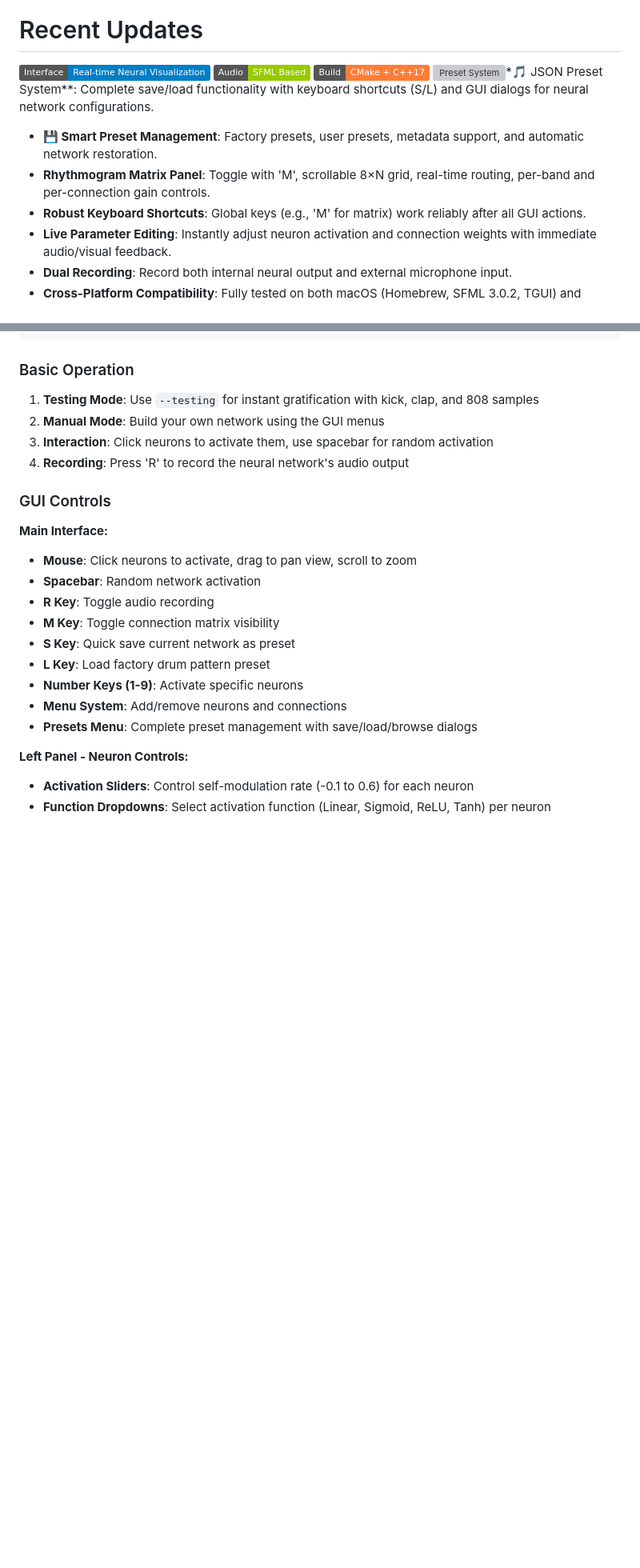
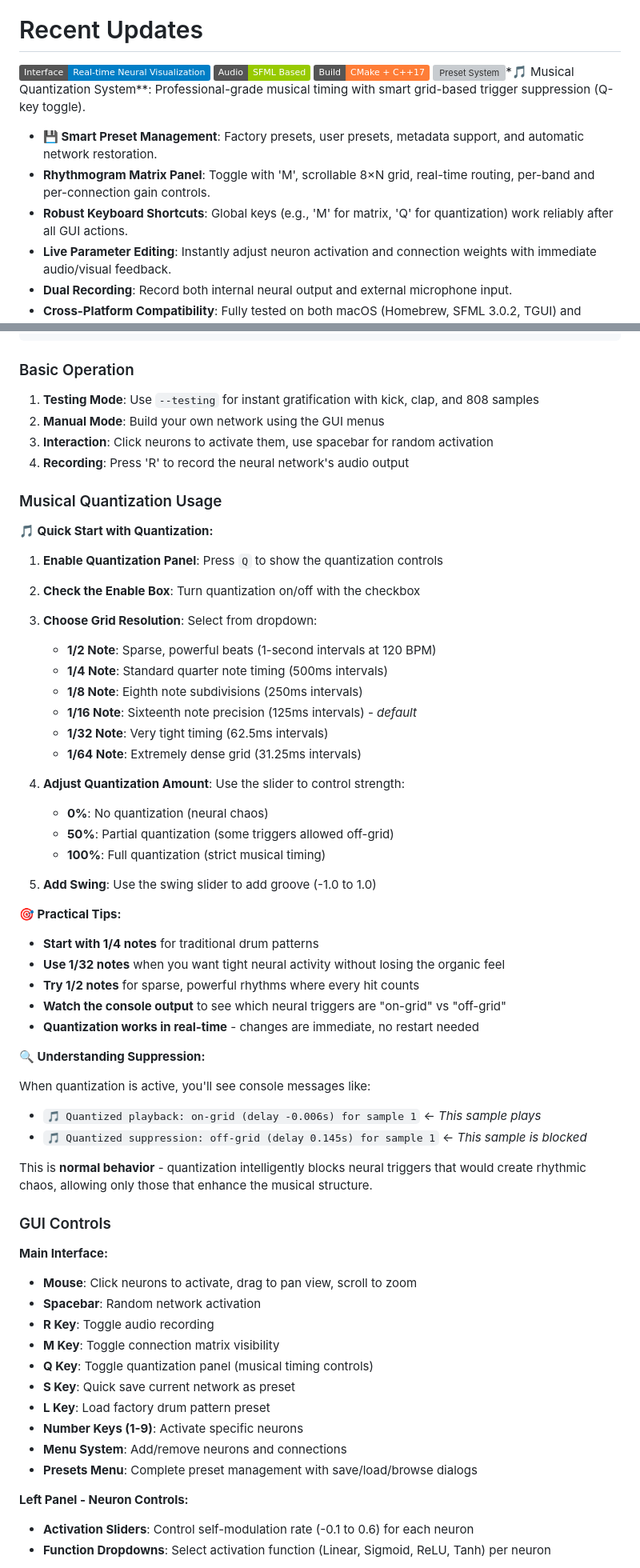
Before and after one commit to jaakkopee/neuronSeqSampler, a Markdown page: README.md, 2 parts joined by grey strips. Shown at 80% size. Rendered like a GitHub page; badges without logos; blank space fills up the shorter version; grey boxes are pictures that could not be loaded.

Commit message:
update readme on quantization

```diff
--- a/README.md
+++ b/README.md
@@ -5,10 +5,10 @@
 ![Neural Network Visualization](https://img.shields.io/badge/Interface-Real--time%20Neural%20Visualization-blue)
 ![Audio Engine](https://img.shields.io/badge/Audio-SFML%20Based-green)
 ![Build Status](https://img.shields.io/badge/Build-CMake%20%2B%20C%2B%2B17-orange)
-![Preset System](https://img.shields.io/badge/Presets-JSON%20Save%2FLoad-purple)*🎵 JSON Preset System**: Complete save/load functionality with keyboard shortcuts (S/L) and GUI dialogs for neural network configurations.
+![Preset System](https://img.shields.io/badge/Presets-JSON%20Save%2FLoad-purple)*🎵 Musical Quantization System**: Professional-grade musical timing with smart grid-based trigger suppression (Q-key toggle).
 - **💾 Smart Preset Management**: Factory presets, user presets, metadata support, and automatic network restoration.
 - **Rhythmogram Matrix Panel**: Toggle with 'M', scrollable 8×N grid, real-time routing, per-band and per-connection gain controls.
-- **Robust Keyboard Shortcuts**: Global keys (e.g., 'M' for matrix) work reliably after all GUI actions.
+- **Robust Keyboard Shortcuts**: Global keys (e.g., 'M' for matrix, 'Q' for quantization) work reliably after all GUI actions.
 - **Live Parameter Editing**: Instantly adjust neuron activation and connection weights with immediate audio/visual feedback.
 - **Dual Recording**: Record both internal neural output and external microphone input.
 - **Cross-Platform Compatibility**: Fully tested on both macOS (Homebrew, SFML 3.0.2, TGUI) and Debian/Ubuntu (apt, libsfml-dev, libtgui-dev).
@@ -103,6 +122,43 @@ make
 3. **Interaction**: Click neurons to activate them, use spacebar for random activation
 4. **Recording**: Press 'R' to record the neural network's audio output
 
+### Musical Quantization Usage
+
+**🎵 Quick Start with Quantization:**
+
+1. **Enable Quantization Panel**: Press `Q` to show the quantization controls
+2. **Check the Enable Box**: Turn quantization on/off with the checkbox
+3. **Choose Grid Resolution**: Select from dropdown:
+   - **1/2 Note**: Sparse, powerful beats (1-second intervals at 120 BPM)
+   - **1/4 Note**: Standard quarter note timing (500ms intervals)
+   - **1/8 Note**: Eighth note subdivisions (250ms intervals)
+   - **1/16 Note**: Sixteenth note precision (125ms intervals) - *default*
+   - **1/32 Note**: Very tight timing (62.5ms intervals)
+   - **1/64 Note**: Extremely dense grid (31.25ms intervals)
+
+4. **Adjust Quantization Amount**: Use the slider to control strength:
+   - **0%**: No quantization (neural chaos)
+   - **50%**: Partial quantization (some triggers allowed off-grid)
+   - **100%**: Full quantization (strict musical timing)
+
+5. **Add Swing**: Use the swing slider to add groove (-1.0 to 1.0)
+
+**🎯 Practical Tips:**
+
+- **Start with 1/4 notes** for traditional drum patterns
+- **Use 1/32 notes** when you want tight neural activity without losing the organic feel
+- **Try 1/2 notes** for sparse, powerful rhythms where every hit counts
+- **Watch the console output** to see which neural triggers are "on-grid" vs "off-grid"
+- **Quantization works in real-time** - changes are immediate, no restart needed
+
+**🔍 Understanding Suppression:**
+
+When quantization is active, you'll see console messages like:
+- `🎵 Quantized playback: on-grid (delay -0.006s) for sample 1` ← *This sample plays*
+- `🎵 Quantized suppression: off-grid (delay 0.145s) for sample 1` ← *This sample is blocked*
+
+This is **normal behavior** - quantization intelligently blocks neural triggers that would create rhythmic chaos, allowing only those that enhance the musical structure.
+
 ### GUI Controls
 
 **Main Interface:**
@@ -110,6 +166,7 @@ make
 - **Spacebar**: Random network activation
 - **R Key**: Toggle audio recording
 - **M Key**: Toggle connection matrix visibility
+- **Q Key**: Toggle quantization panel (musical timing controls)
 - **S Key**: Quick save current network as preset
 - **L Key**: Load factory drum pattern preset
 - **Number Keys (1-9)**: Activate specific neurons
```
Also changed, not shown: other parts of README.md (+22 -0 lines).
